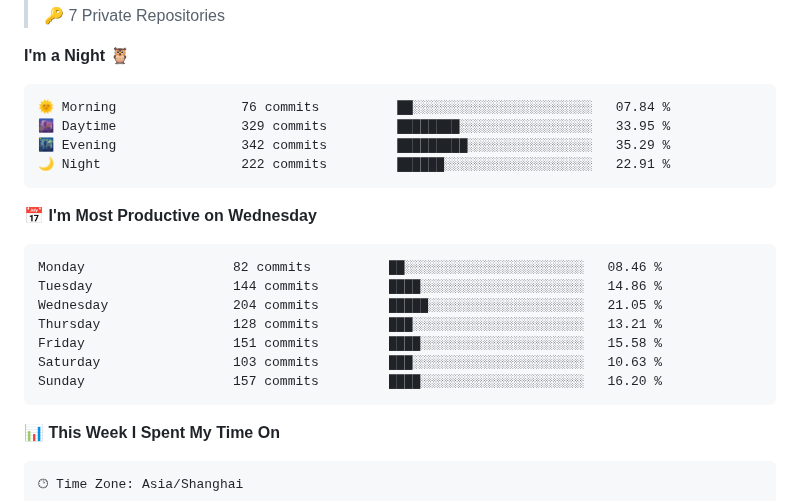
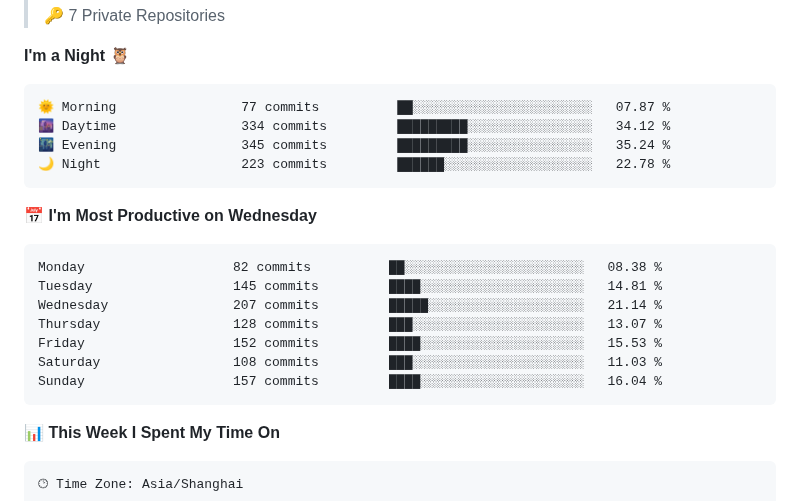
Before and after one commit to njueeRay/njueeRay, a Markdown page: README.md, the part around one of its changes. Rendered like a GitHub page; folded sections open.

Commit message:
chore: update WakaTime coding stats

````diff
--- a/README.md
+++ b/README.md
@@ -138,21 +138,21 @@
 **I'm a Night 🦉**
 
 ```text
-🌞 Morning                76 commits          ██░░░░░░░░░░░░░░░░░░░░░░░   07.84 %
-🌆 Daytime                329 commits         ████████░░░░░░░░░░░░░░░░░   33.95 %
-🌃 Evening                342 commits         █████████░░░░░░░░░░░░░░░░   35.29 %
-🌙 Night                  222 commits         ██████░░░░░░░░░░░░░░░░░░░   22.91 %
+🌞 Morning                77 commits          ██░░░░░░░░░░░░░░░░░░░░░░░   07.87 %
+🌆 Daytime                334 commits         █████████░░░░░░░░░░░░░░░░   34.12 %
+🌃 Evening                345 commits         █████████░░░░░░░░░░░░░░░░   35.24 %
+🌙 Night                  223 commits         ██████░░░░░░░░░░░░░░░░░░░   22.78 %
 ```
 📅 **I'm Most Productive on Wednesday**
 
 ```text
-Monday                   82 commits          ██░░░░░░░░░░░░░░░░░░░░░░░   08.46 %
-Tuesday                  144 commits         ████░░░░░░░░░░░░░░░░░░░░░   14.86 %
-Wednesday                204 commits         █████░░░░░░░░░░░░░░░░░░░░   21.05 %
-Thursday                 128 commits         ███░░░░░░░░░░░░░░░░░░░░░░   13.21 %
-Friday                   151 commits         ████░░░░░░░░░░░░░░░░░░░░░   15.58 %
-Saturday                 103 commits         ███░░░░░░░░░░░░░░░░░░░░░░   10.63 %
-Sunday                   157 commits         ████░░░░░░░░░░░░░░░░░░░░░   16.20 %
+Monday                   82 commits          ██░░░░░░░░░░░░░░░░░░░░░░░   08.38 %
+Tuesday                  145 commits         ████░░░░░░░░░░░░░░░░░░░░░   14.81 %
+Wednesday                207 commits         █████░░░░░░░░░░░░░░░░░░░░   21.14 %
+Thursday                 128 commits         ███░░░░░░░░░░░░░░░░░░░░░░   13.07 %
+Friday                   152 commits         ████░░░░░░░░░░░░░░░░░░░░░   15.53 %
+Saturday                 108 commits         ███░░░░░░░░░░░░░░░░░░░░░░   11.03 %
+Sunday                   157 commits         ████░░░░░░░░░░░░░░░░░░░░░   16.04 %
 ```
 
 
````
Also changed, not shown: other parts of README.md (+1 -1 lines), assets/bar_graph.png.
